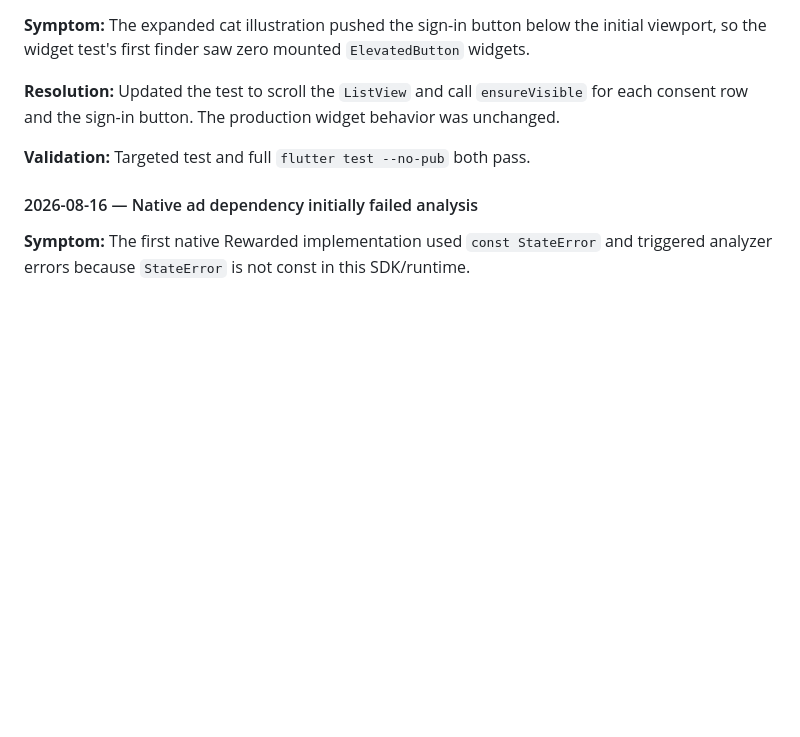
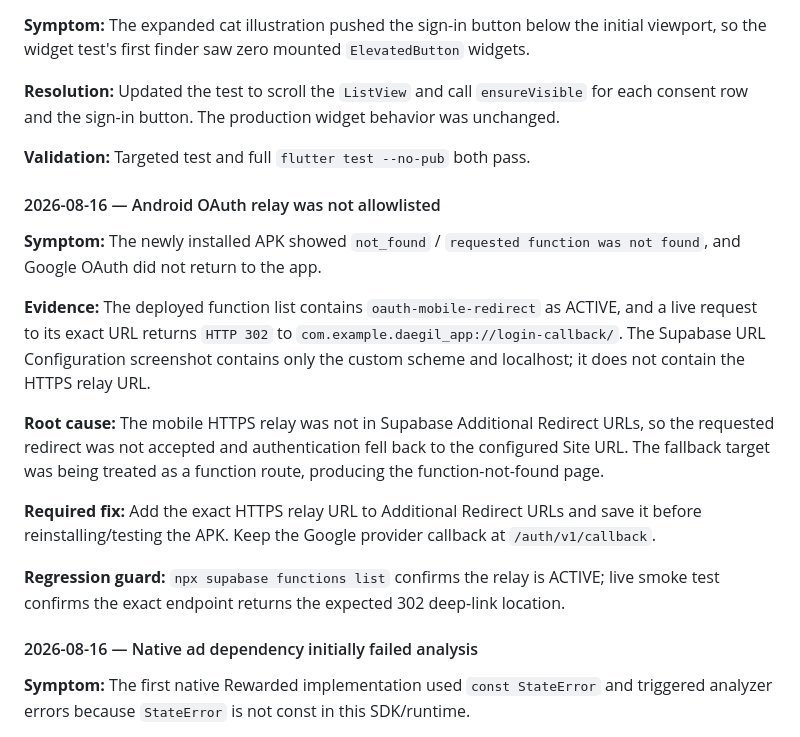
Before and after one commit to Shinjaewook-work/deagil.web, a Markdown page: docs/logs/ERROR_LOG.md, the part around the change. Rendered like a GitHub page; blank space fills up the shorter version.

Commit message:
docs: record oauth relay allowlist diagnosis

```diff
--- a/docs/logs/ERROR_LOG.md
+++ b/docs/logs/ERROR_LOG.md
@@ -530,6 +530,18 @@ Save it, wait for propagation, then repeat Google sign-in. The custom app scheme
 
 **Validation:** Targeted test and full `flutter test --no-pub` both pass.
 
+#### 2026-08-16 — Android OAuth relay was not allowlisted
+
+**Symptom:** The newly installed APK showed `not_found` / `requested function was not found`, and Google OAuth did not return to the app.
+
+**Evidence:** The deployed function list contains `oauth-mobile-redirect` as ACTIVE, and a live request to its exact URL returns `HTTP 302` to `com.example.daegil_app://login-callback/`. The Supabase URL Configuration screenshot contains only the custom scheme and localhost; it does not contain the HTTPS relay URL.
+
+**Root cause:** The mobile HTTPS relay was not in Supabase Additional Redirect URLs, so the requested redirect was not accepted and authentication fell back to the configured Site URL. The fallback target was being treated as a function route, producing the function-not-found page.
+
+**Required fix:** Add the exact HTTPS relay URL to Additional Redirect URLs and save it before reinstalling/testing the APK. Keep the Google provider callback at `/auth/v1/callback`.
+
+**Regression guard:** `npx supabase functions list` confirms the relay is ACTIVE; live smoke test confirms the exact endpoint returns the expected 302 deep-link location.
+
 #### 2026-08-16 — Native ad dependency initially failed analysis
 
 **Symptom:** The first native Rewarded implementation used `const StateError` and triggered analyzer errors because `StateError` is not const in this SDK/runtime.
```
Also changed, not shown: docs/logs/PROGRESS_LOG.md (+8 -0 lines).
